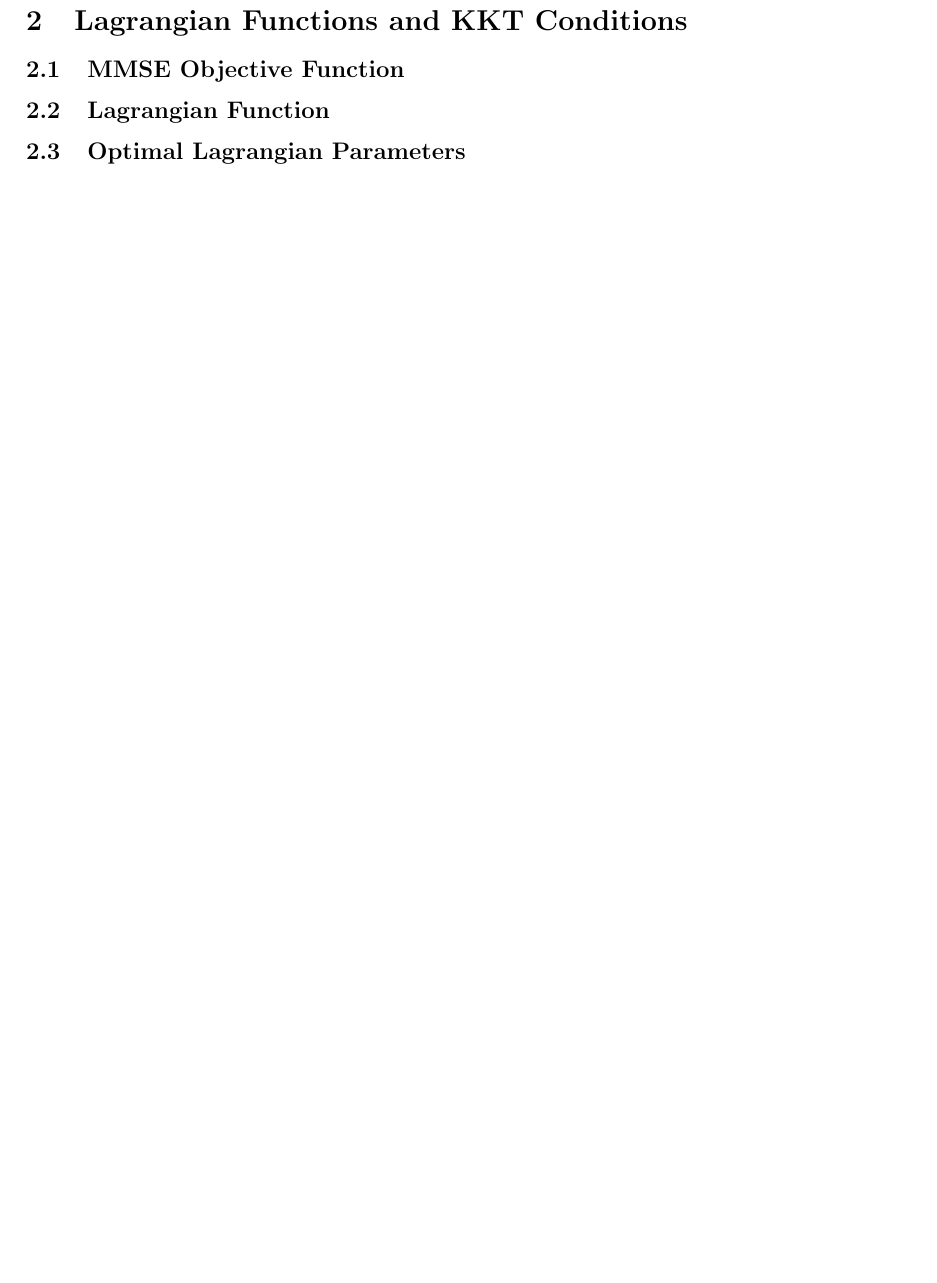
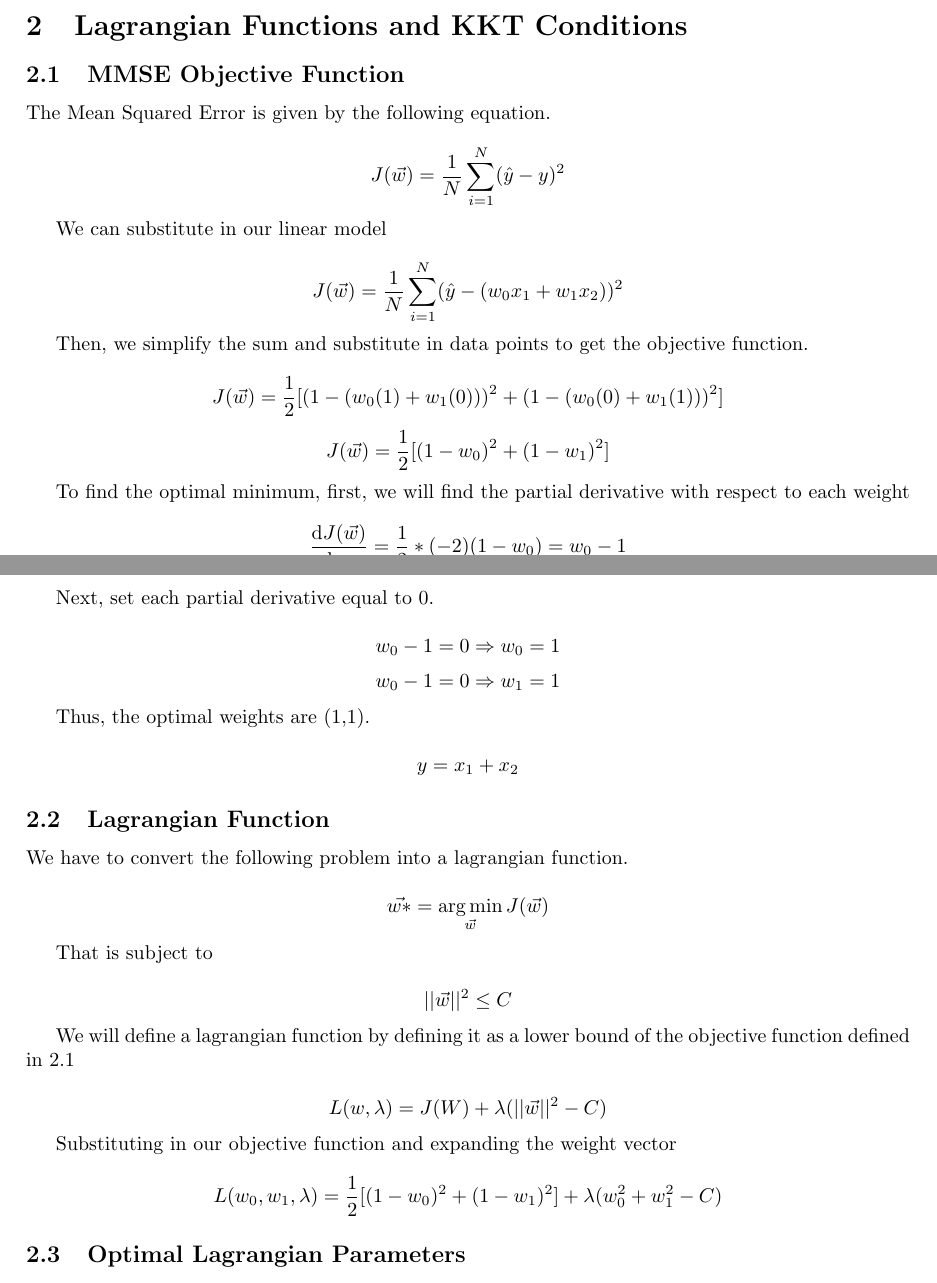
Before and after one commit to Jeffato/ML-Principles, a LaTeX problem sheet (hw2/Latex Files/hw2.tex): part of page 3 of 3 before the commit and two parts of pages 2 and 3 of 5 after it, the two joined at a grey line, cut so that both start at the same text, the shorter picture padded with empty space. Compiled offline with pdfLaTeX.

Commit message:
Q2 Typed

```diff
--- a/hw2/Latex Files/hw2.tex
+++ b/hw2/Latex Files/hw2.tex
@@ -10,6 +10,7 @@
 \usepackage{amsmath}
 \usepackage{graphicx}
 \usepackage[colorlinks=true, allcolors=blue]{hyperref}
+\DeclareMathOperator*{\argminA}{arg\,min}
 
 \title{CS461 HW 2}
 \author{John Bailon}
@@ -132,4 +133,48 @@ To restore full rank, we must delete one of these columns. Column 1 should not b
 
 \section{Lagrangian Functions and KKT Conditions}
 \subsection{MMSE Objective Function}
+
+The Mean Squared Error is given by the following equation.
+
+\[J(\Vec{w}) = \frac{1}{N} \sum^N_{i=1}(\hat{y} - y)^2\]
+
+We can substitute in our linear model
+
+\[J(\Vec{w}) = \frac{1}{N} \sum^N_{i=1}(\hat{y} - (w_0x_1 + w_1x_2))^2\]
+
+Then, we simplify the sum and substitute in data points to get the objective function.
+
+\[J(\Vec{w}) = \frac{1}{2} [(1 - (w_0(1) + w_1(0)))^2 + (1 - (w_0(0) + w_1(1)))^2]    \]
+\[J(\Vec{w}) = \frac{1}{2} [(1 - w_0)^2 + (1 - w_1)^2]    \]
+
+To find the optimal minimum, first, we will find the partial derivative with respect to each weight
+
+\[\frac{\mathrm{d}J(\Vec{w})}{\mathrm{d}w_0} = \frac{1}{2} * (-2) (1 - w_0) = w_0 - 1 \]
+\[\frac{\mathrm{d}J(\Vec{w})}{\mathrm{d}w_1} = \frac{1}{2} * (-2) (1 - w_1) = w_1 - 1 \]
+
+Next, set each partial derivative equal to 0.
+
+\[w_0 - 1 = 0 \Rightarrow w_0 = 1\]
+\[w_0 - 1 = 0 \Rightarrow w_1 = 1\]
+
+Thus, the optimal weights are (1,1).
+
+\[y = x_1 + x_2\]
+
 \subsection{Lagrangian Function}
+
+We have to convert the following problem into a lagrangian function.
+
+\[\Vec{w*} = \argminA_{\Vec{w}} J(\Vec{w})\]
+
+That is subject to
+
+\[||\Vec{w}||^2 \leq C\]
+
+We will define a lagrangian function by defining it as a lower bound of the objective function defined in 2.1
+
+\[L(w, \lambda) = J(W) + \lambda( ||\Vec{w}||^2 - C )\]
+
+Substituting in our objective function and expanding the weight vector
+
+\[L(w_0, w_1, \lambda) = \frac{1}{2} [(1 - w_0)^2 + (1 - w_1)^2]  + \lambda( w_0^2 + w_1^2 - C )\]
@@ -136,0 +208 @@ To restore full rank, we must delete one of these columns. Column 1 should not b
+\[\lambda = \frac{\sqrt{\frac{2}{0.5}} - 1}{2} = 0.5\]
```
Also changed, not shown: hw2/Latex Files/hw2.tex (50 more changed lines).
